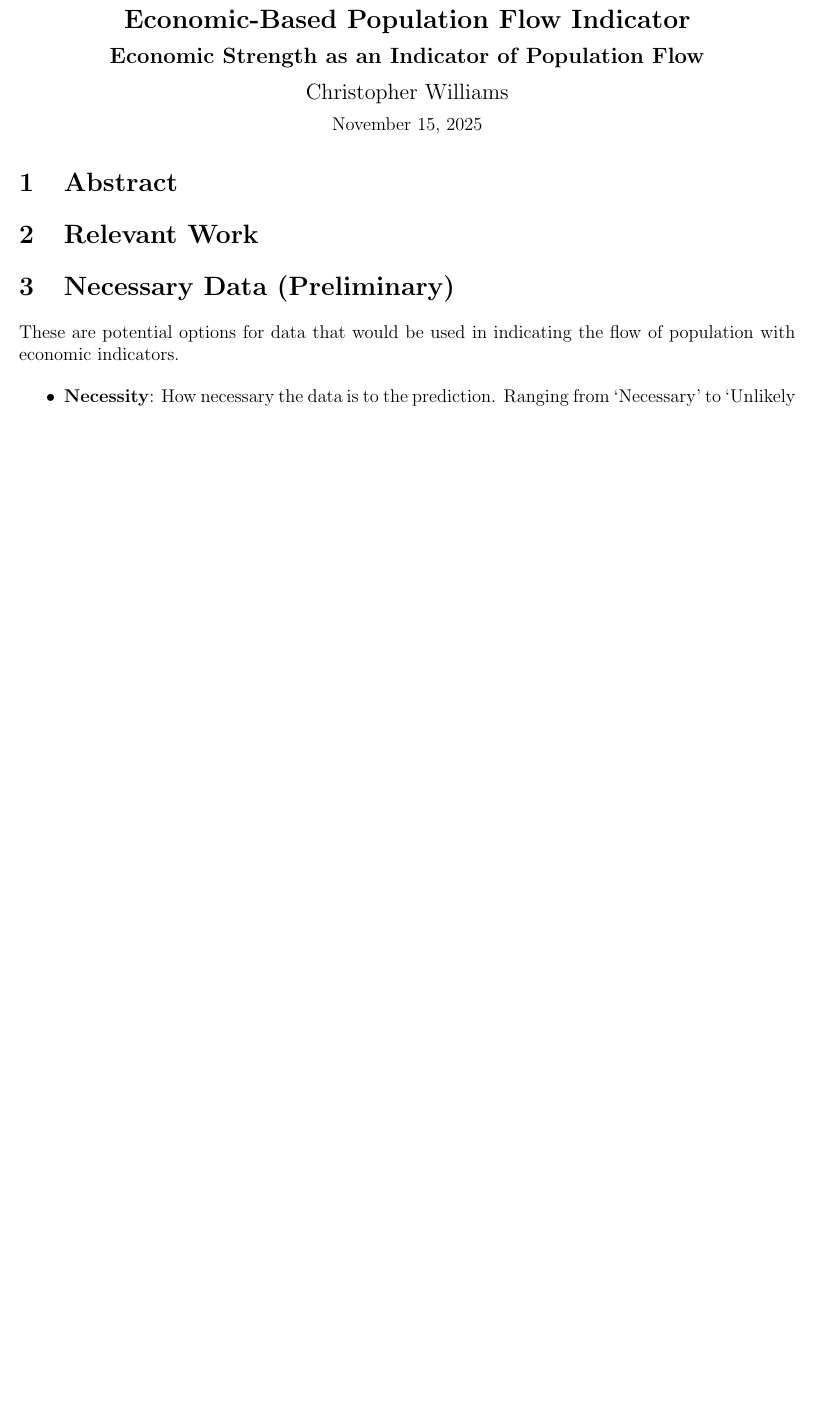
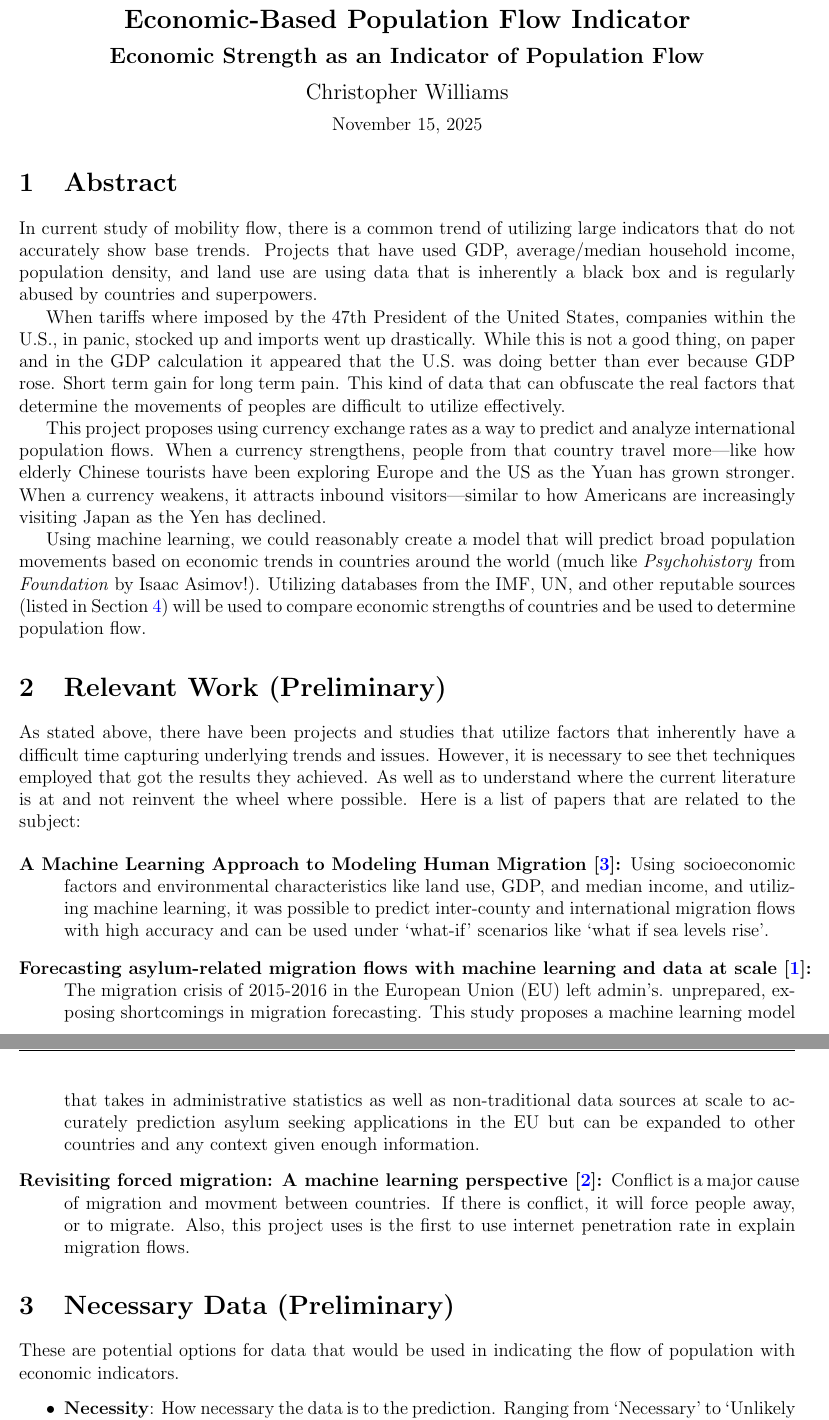
Before and after one commit to PrismaticFlame/gradlatex, a LaTeX document (UrbCompIdea.tex, which reads styles/cwilliams-standard.sty): part of page 1 of 2 before the commit and two parts of pages 1 and 2 of 3 after it, the two joined at a grey line, cut so that both start at the same text, the shorter picture padded with empty space. Compiled offline with pdfLaTeX.

Commit message:
Added sources.bib. Added much to UrbComp Idea.

```diff
--- a/UrbCompIdea.tex
+++ b/UrbCompIdea.tex
@@ -12,11 +12,46 @@
 
 \maketitlepage
 
-\section{Abstract}
+\section{Abstract}\label{sec:abstract}
 
-\section{Relevant Work}
+In current study of mobility flow, there is a common trend of utilizing large indicators that do not accurately
+show base trends. Projects that have used GDP, average/median household income, population density, and land use are using
+data that is inherently a black box and is regularly abused by countries and superpowers.
 
-\section{Necessary Data (Preliminary)}
+When tariffs where imposed by the 47th President of the United States, companies within the U.S., in panic, stocked up and imports went up drastically.
+While this is not a good thing, on paper and in the GDP calculation it appeared that the U.S. was doing better than ever because GDP rose. Short term gain for
+long term pain. This kind of data that can obfuscate the real factors that determine the movements of peoples are
+difficult to utilize effectively.
+
+This project proposes using currency exchange rates as a way to predict and analyze international population flows.
+When a currency strengthens, people from that country travel more—like how elderly Chinese tourists have been exploring Europe
+and the US as the Yuan has grown stronger. When a currency weakens, it attracts inbound visitors—similar to how Americans are
+increasingly visiting Japan as the Yen has declined.
+
+Using machine learning, we could reasonably create a model that will predict broad population movements based on
+economic trends in countries around the world (much like \textit{Psychohistory} from \textit{Foundation} by Isaac Asimov!).
+Utilizing databases from the IMF, UN, and other reputable sources (listed in Section \ref{sec:data}) will be used to compare
+economic strengths of countries and be used to determine population flow.
+
+\section{Relevant Work (Preliminary)}\label{sec:relwork}
+
+As stated above, there have been projects and studies that utilize factors that inherently have a difficult time capturing underlying trends and issues.
+However, it is necessary to see thet techniques employed that got the results they achieved. As well as to understand where the current
+literature is at and not reinvent the wheel where possible. Here is a list of papers that are related to the subject:
+
+\begin{description}
+    \item[A Machine Learning Approach to Modeling Human Migration \cite{robinson2017mlhumanmigration}:] Using socioeconomic factors and environmental characteristics like land use, GDP, and median income,
+    and utilizing machine learning, it was possible to predict inter-county and international migration flows with high accuracy and can be used under `what-if' scenarios
+    like `what if sea levels rise'.
+    \item[Forecasting asylum-related migration flows with machine learning and data at scale \cite{carammia2022forecastingasylum}:] The migration crisis of 2015-2016 in the European Union (EU) left admin's. unprepared,
+    exposing shortcomings in migration forecasting. This study proposes a machine learning model that takes in administrative statistics as well as
+    non-traditional data sources at scale to accurately prediction asylum seeking applications in the EU but can be expanded to other countries and any
+    context given enough information.
+    \item[Revisiting forced migration: A machine learning perspective \cite{micevska2021forcedmigration}:] Conflict is a major cause of migration and movment between countries. If
+    there is conflict, it will force people away, or to migrate. Also, this project uses is the first to use internet penetration rate in explain migration flows.
+\end{description}
+
+\section{Necessary Data (Preliminary)}\label{sec:necdata}
 
 These are potential options for data that would be used in indicating the flow of population with economic indicators.
 
--- a/styles/cwilliams-standard.sty
+++ b/styles/cwilliams-standard.sty
@@ -17,6 +17,10 @@
 \RequirePackage{float}
 % \RequirePackage{tikz-uml}
 \RequirePackage{fancyvrb}
+
+% Bibliography
+\RequirePackage{natbib}
+\bibliographystyle{plain}
 
 % \RequirePackage{emoji}
 \RequirePackage{soul}
```
Also changed, not shown: sources.bib (added, +34 -0 lines), UrbCompIdea.tex (16 more changed lines).
